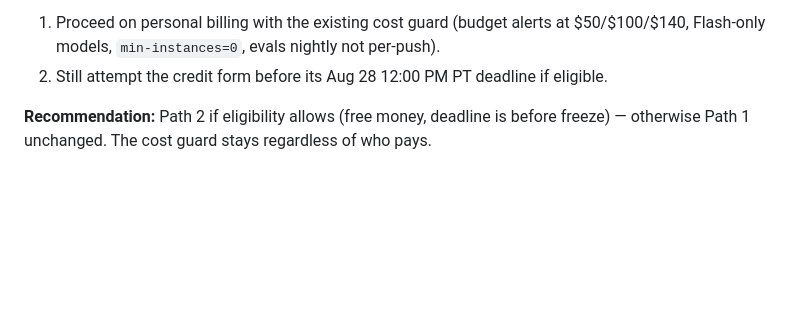
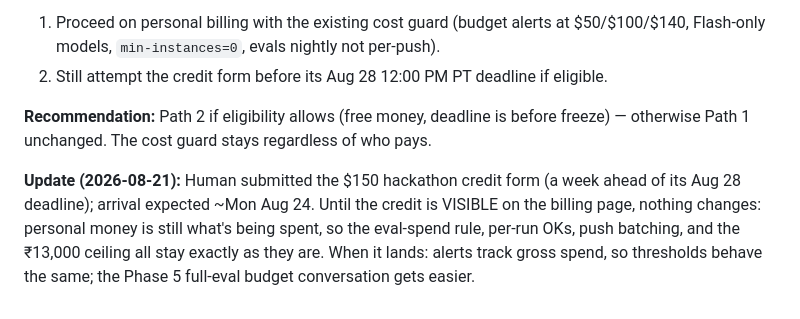
Before and after one commit to Danishlynx/CivicNexus, a Markdown page: BLOCKERS.md, the part around the change. Rendered like a GitHub page; blank space fills up the shorter version.

Commit message:
docs: B-001 update - hackathon credit form submitted, cost rules unchanged until credit visible

```diff
--- a/BLOCKERS.md
+++ b/BLOCKERS.md
@@ -205,3 +205,11 @@ application-default login` on this machine. `make bootstrap`, agent deploy, and
 
 **Recommendation:** Path 2 if eligibility allows (free money, deadline is before
 freeze) — otherwise Path 1 unchanged. The cost guard stays regardless of who pays.
+
+**Update (2026-08-21):** Human submitted the $150 hackathon credit form (a
+week ahead of its Aug 28 deadline); arrival expected ~Mon Aug 24. Until the
+credit is VISIBLE on the billing page, nothing changes: personal money is
+still what's being spent, so the eval-spend rule, per-run OKs, push
+batching, and the ₹13,000 ceiling all stay exactly as they are. When it
+lands: alerts track gross spend, so thresholds behave the same; the Phase 5
+full-eval budget conversation gets easier.
```
